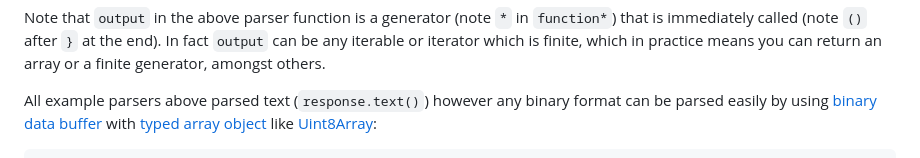
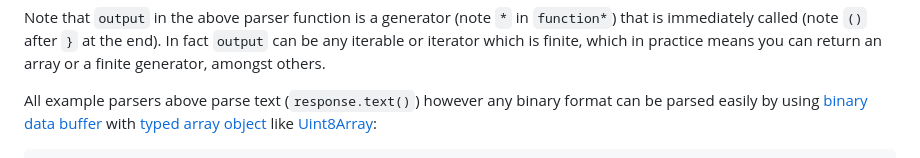
Before and after one commit to asciinema/asciinema-player, a Markdown page: src/parser/README.md, the part around the change. Rendered like a GitHub page.

Commit message:
Doc tweak

```diff
--- a/src/parser/README.md
+++ b/src/parser/README.md
@@ -298,7 +298,7 @@ Note that `output` in the above parser function is a generator (note `*` in
 fact `output` can be any iterable or iterator which is finite, which in practice
 means you can return an array or a finite generator, amongst others.
 
-All example parsers above parsed text (`response.text()`) however any binary
+All example parsers above parse text (`response.text()`) however any binary
 format can be parsed easily by using [binary data
 buffer](https://developer.mozilla.org/en-US/docs/Web/JavaScript/Reference/Global_Objects/ArrayBuffer)
 with [typed array
```
